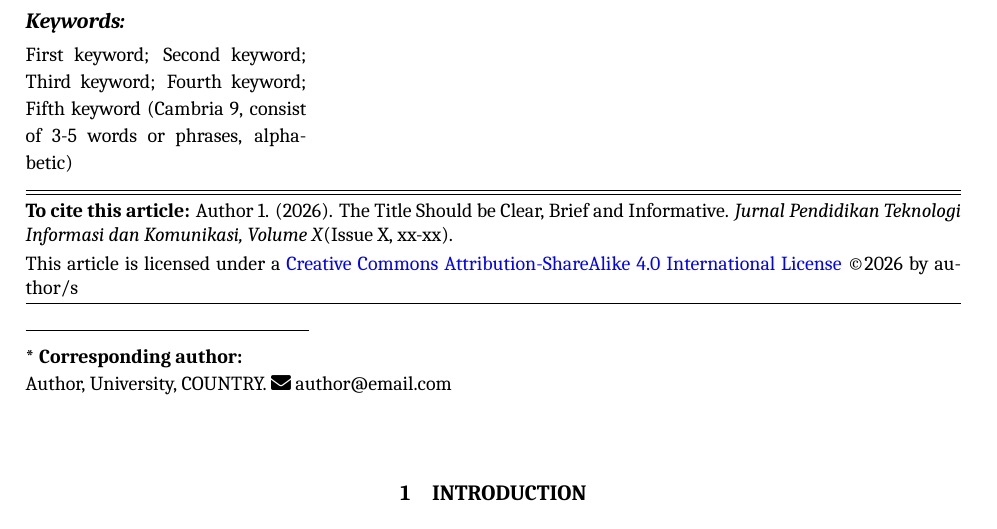
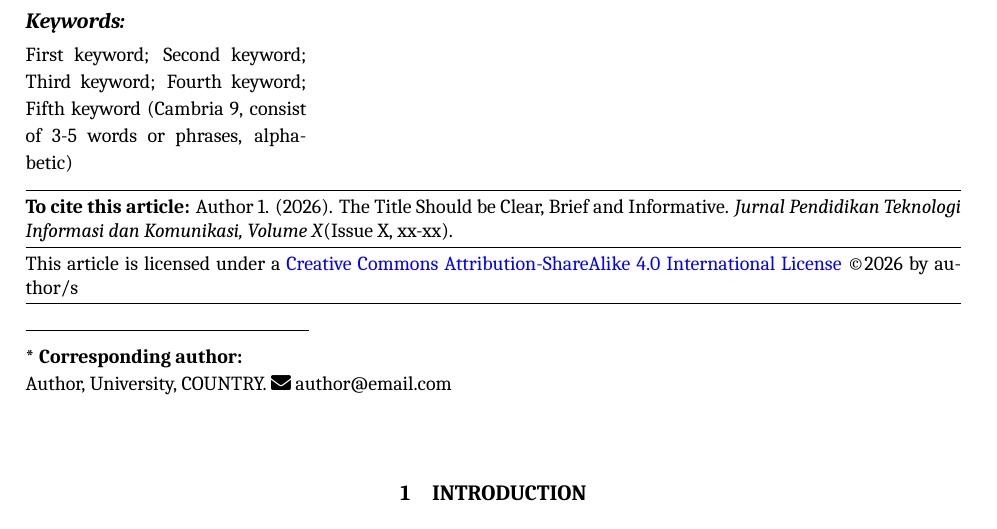
Before and after one commit to Cv-Media-Inti-Teknologi/Ejournal-1001Tutorial-Latex-Template, a LaTeX document (main.tex, which reads layouts/components/frontmatter.tex): part of page 1 of 3, cut so that both start at the same text. Compiled offline with XeLaTeX; a missing font is replaced by an installed copy or a similar font.

Commit message:
Fix citation block to use 3 lines

```diff
--- a/layouts/components/frontmatter.tex
+++ b/layouts/components/frontmatter.tex
@@ -85,12 +85,14 @@
   \end{minipage}
   \vspace{0.3cm}
   \hrule height 0.5pt
-  \vspace{0.05cm}
+  \vspace{0.1cm}
+  \noindent
+  {\small
+  \textbf{To cite this article:} \@runningauthor. (2026). \@articletitle. \textit{\@journalname, \@journalvolume}(\@journalissue).\par
+  \vspace{0.1cm}
   \hrule height 0.5pt
   \vspace{0.1cm}
   \noindent
-  {\small
-  \textbf{To cite this article:} \@runningauthor. (2026). \@articletitle. \textit{\@journalname, \@journalvolume}(\@journalissue).\\[0.1cm]
   This article is licensed under a \href{https://creativecommons.org/licenses/by-sa/4.0/}{Creative Commons Attribution-ShareAlike 4.0 International License} \copyright 2026 by author/s\par
   }
   \vspace{0.1cm}
```
